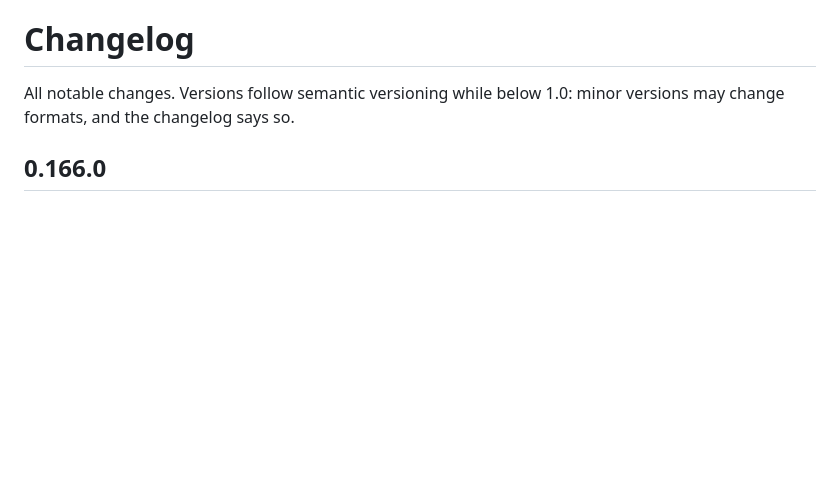
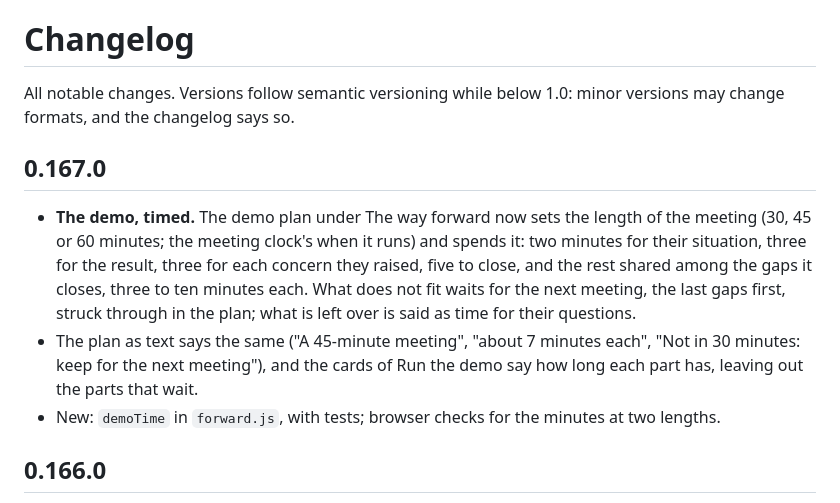
Before and after one commit to riccardomenegazzo/beyond-90, a Markdown page: CHANGELOG.md, the part around the change. Rendered like a GitHub page; blank space fills up the shorter version.

Commit message:
0.167.0: the demo, timed for the length of the meeting
Co-Authored-By: Claude Opus 5.5 <noreply@anthropic.com>
Claude-Session: https://claude.ai/code/session_01R1z4nRSpc1jbDiGcnvG25s

```diff
--- a/CHANGELOG.md
+++ b/CHANGELOG.md
@@ -1,6 +1,12 @@
 # Changelog
 
 All notable changes. Versions follow semantic versioning while below 1.0: minor versions may change formats, and the changelog says so.
+
+## 0.167.0
+
+- **The demo, timed.** The demo plan under The way forward now sets the length of the meeting (30, 45 or 60 minutes; the meeting clock's when it runs) and spends it: two minutes for their situation, three for the result, three for each concern they raised, five to close, and the rest shared among the gaps it closes, three to ten minutes each. What does not fit waits for the next meeting, the last gaps first, struck through in the plan; what is left over is said as time for their questions.
+- The plan as text says the same ("A 45-minute meeting", "about 7 minutes each", "Not in 30 minutes: keep for the next meeting"), and the cards of Run the demo say how long each part has, leaving out the parts that wait.
+- New: `demoTime` in `forward.js`, with tests; browser checks for the minutes at two lengths.
 
 ## 0.166.0
 
```
Also changed, not shown: SPEC.md (+1 -1 lines), docs/workshop.md (+2 -0 lines), docs/img/app-demo.png, 11 other files.
